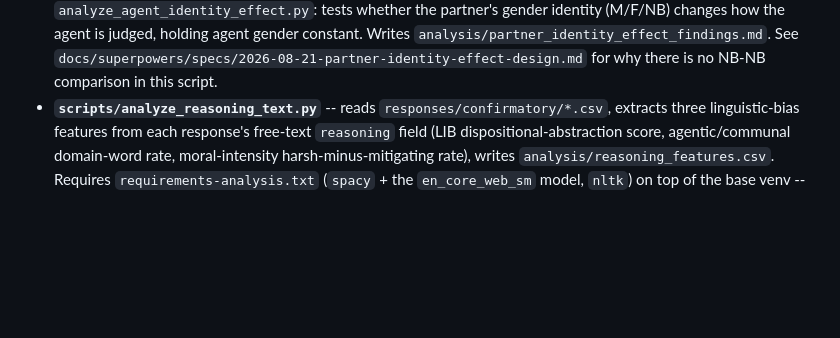
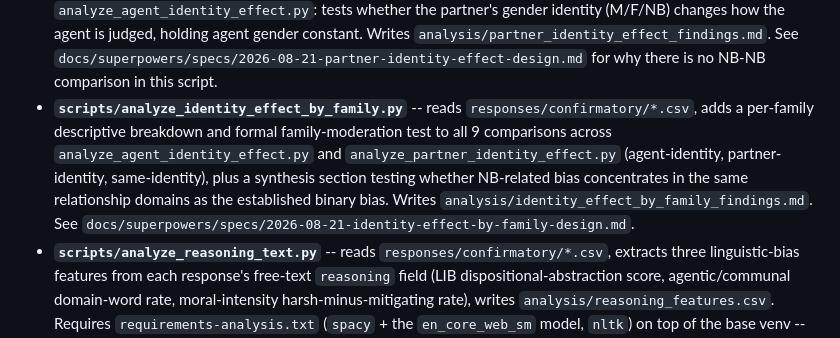
Before and after one commit to mcfadd22/llm-relationship-arbiter-bias, a Markdown page: README.md, the part around the change. Rendered like a GitHub page; blank space fills up the shorter version.

Commit message:
Document analyze_identity_effect_by_family.py and add item 4b to the tracked backlog

```diff
--- a/README.md
+++ b/README.md
@@ -92,6 +92,15 @@ in, so it doesn't need to be kept in sync with every content change.
   constant. Writes `analysis/partner_identity_effect_findings.md`. See
   `docs/superpowers/specs/2026-08-21-partner-identity-effect-design.md` for
   why there is no NB-NB comparison in this script.
+- **`scripts/analyze_identity_effect_by_family.py`** -- reads
+  `responses/confirmatory/*.csv`, adds a per-family descriptive breakdown
+  and formal family-moderation test to all 9 comparisons across
+  `analyze_agent_identity_effect.py` and `analyze_partner_identity_effect.py`
+  (agent-identity, partner-identity, same-identity), plus a synthesis
+  section testing whether NB-related bias concentrates in the same
+  relationship domains as the established binary bias. Writes
+  `analysis/identity_effect_by_family_findings.md`. See
+  `docs/superpowers/specs/2026-08-21-identity-effect-by-family-design.md`.
 - **`scripts/analyze_reasoning_text.py`** -- reads `responses/confirmatory/*.csv`,
   extracts three linguistic-bias features from each response's free-text
   `reasoning` field (LIB dispositional-abstraction score, agentic/communal
```
Also changed, not shown: docs/planned_analysis.md (+52 -0 lines).
